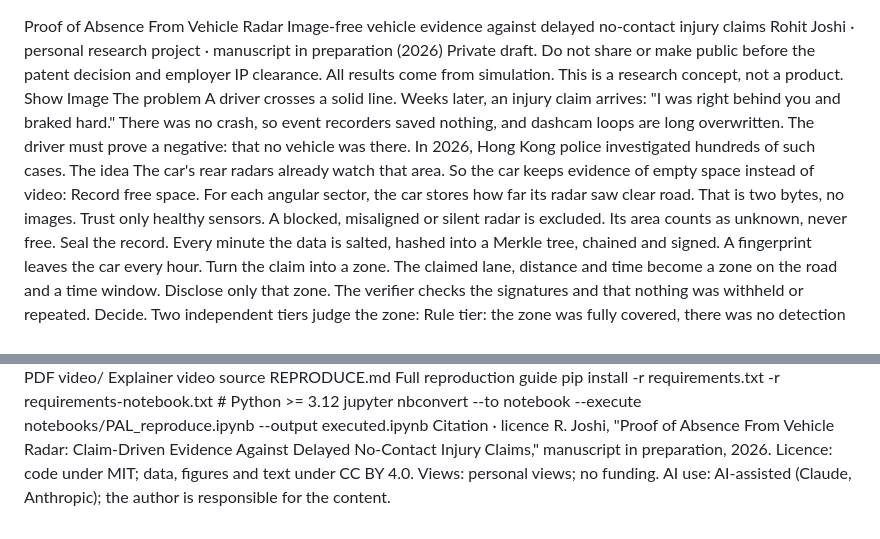
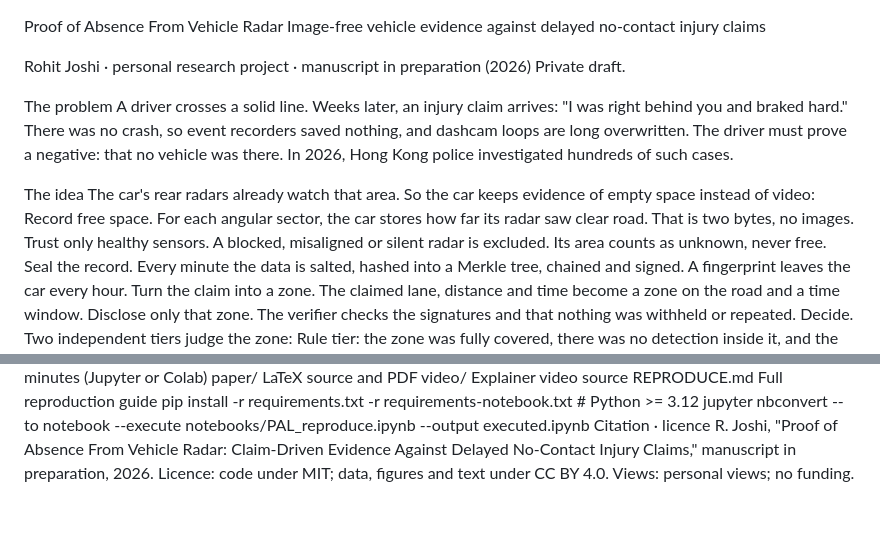
Before and after one commit to rohitjoshi-research/PAL---Proof-of-Absence-, a Markdown page: README.md, 2 parts joined by grey strips. Drawn GitHub-style.

```diff
--- a/README.md
+++ b/README.md
@@ -1,13 +1,15 @@
 Proof of Absence From Vehicle Radar
 Image-free vehicle evidence against delayed no-contact injury claims
+
+
 Rohit Joshi · personal research project · manuscript in preparation (2026)
-Private draft. Do not share or make public before the patent decision and employer IP clearance. All results come from simulation. This is a research concept, not a product.
-Show Image
+Private draft.
+
 The problem
 A driver crosses a solid line. Weeks later, an injury claim arrives: "I was right behind you and braked hard." There was no crash, so event recorders saved nothing, and dashcam loops are long overwritten. The driver must prove a negative: that no vehicle was there. In 2026, Hong Kong police investigated hundreds of such cases.
+
 The idea
-The car's rear radars already watch that area. So the car keeps evidence of empty space instead of video:
-Record free space. For each angular sector, the car stores how far its radar saw clear road. That is two bytes, no images.
+The car's rear radars already watch that area. So the car keeps evidence of empty space instead of video: Record free space. For each angular sector, the car stores how far its radar saw clear road. That is two bytes, no images.
 Trust only healthy sensors. A blocked, misaligned or silent radar is excluded. Its area counts as unknown, never free.
 Seal the record. Every minute the data is salted, hashed into a Merkle tree, chained and signed. A fingerprint leaves the car every hour.
 Turn the claim into a zone. The claimed lane, distance and time become a zone on the road and a time window.
@@ -50,4 +52,3 @@ Citation · licence
 R. Joshi, "Proof of Absence From Vehicle Radar: Claim-Driven Evidence Against Delayed No-Contact Injury Claims," manuscript in preparation, 2026.
 Licence: code under MIT; data, figures and text under CC BY 4.0.
 Views: personal views; no funding.
-AI use: AI-assisted (Claude, Anthropic); the author is responsible for the content.
```
